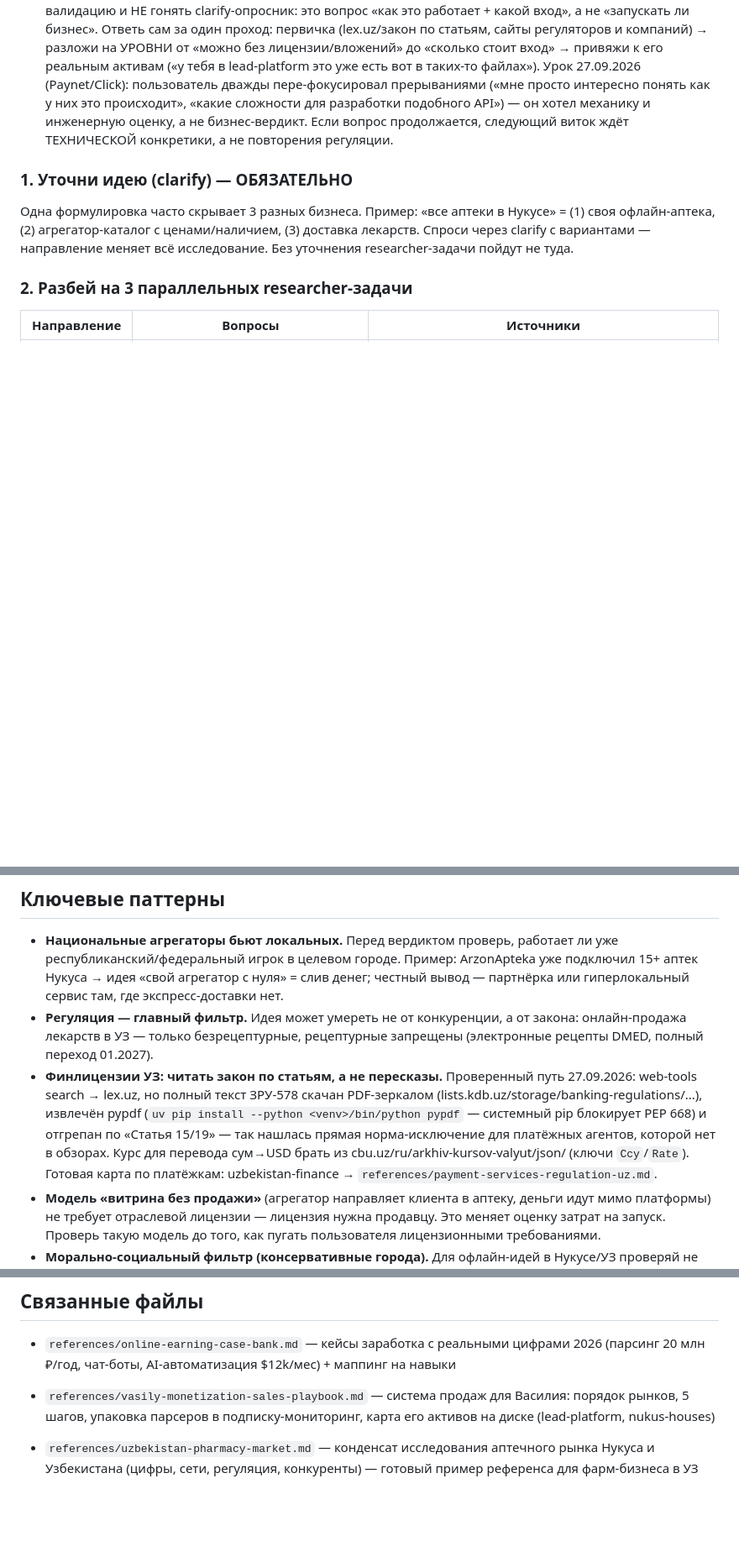
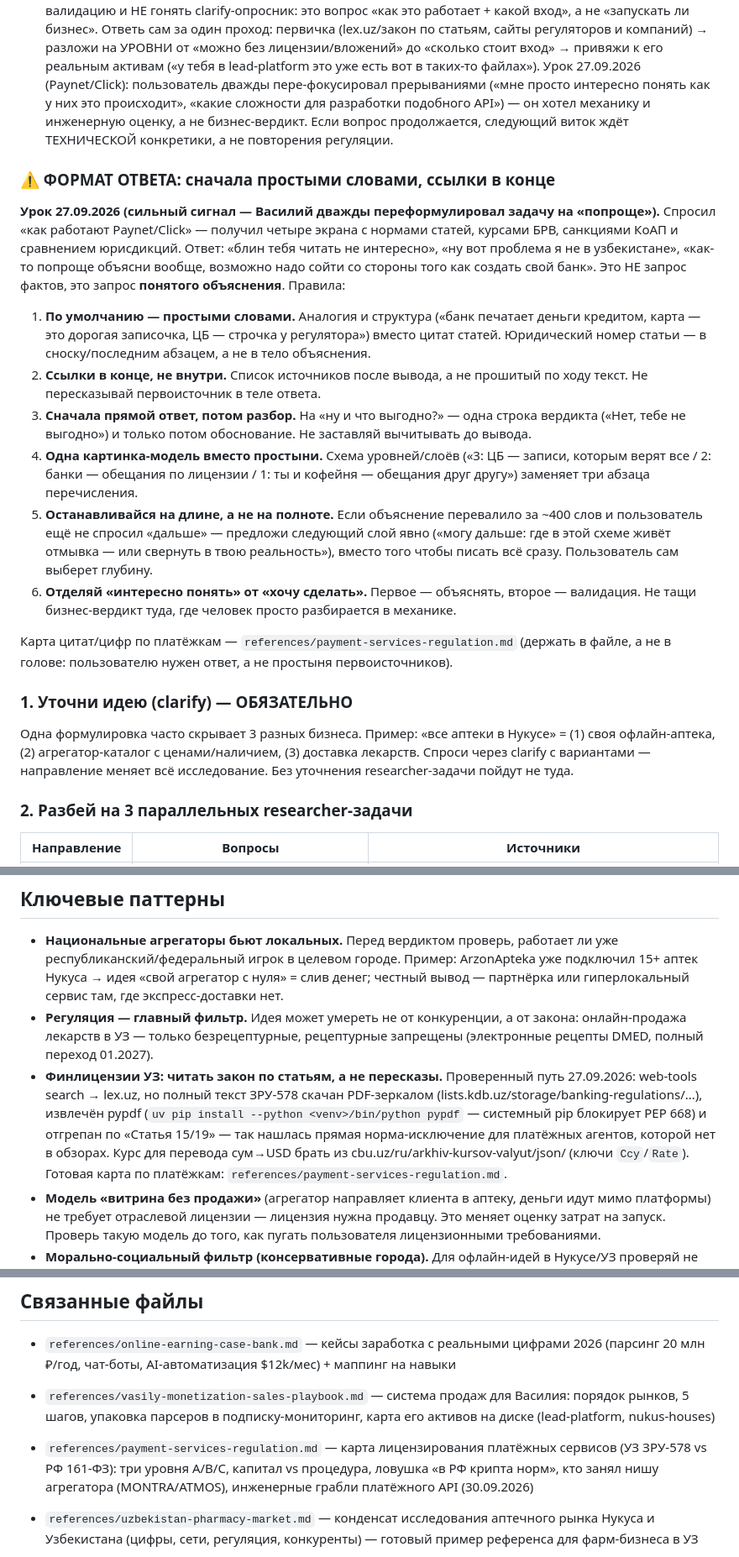
Before and after one commit to ogodevonline/hermes-skills, a Markdown page: research/business-idea-validation/SKILL.md, 3 parts joined by grey strips. Shown at 84% size. Drawn GitHub-style; blank space fills up the shorter version.

Commit message:
auto: снимок навыков 2026-09-30 (2 файлов)

```diff
--- a/research/business-idea-validation/SKILL.md
+++ b/research/business-idea-validation/SKILL.md
@@ -17,6 +17,19 @@ description: "Проверка бизнес-идеи пользователя:
 - **Quick-look** — идея пришла от третьего лица («жена попросила посмотреть идею для Нукуса»), сам Василий её не запускает, нужен вердикт «стоит/не стоит» одним сообщением. НЕ запускай 3 researcher-задачи в kanban: сделай сам точечный поиск через web-tools CLI (10–20 мин) и ответь по скелету из `references/local-business-quicklook-2026.md`.
 - **Полная валидация** — Василий сам всерьёз рассматривает идею и готов вкладываться: иди по шагам 1–3 ниже (clarify → 3 параллельных researcher → синтез).
 - **Исследовательский режим («мне просто интересно, как устроено X»)** — НЕ запускать kanban-валидацию и НЕ гонять clarify-опросник: это вопрос «как это работает + какой вход», а не «запускать ли бизнес». Ответь сам за один проход: первичка (lex.uz/закон по статьям, сайты регуляторов и компаний) → разложи на УРОВНИ от «можно без лицензии/вложений» до «сколько стоит вход» → привяжи к его реальным активам («у тебя в lead-platform это уже есть вот в таких-то файлах»). Урок 27.09.2026 (Paynet/Click): пользователь дважды пере-фокусировал прерываниями («мне просто интересно понять как у них это происходит», «какие сложности для разработки подобного API») — он хотел механику и инженерную оценку, а не бизнес-вердикт. Если вопрос продолжается, следующий виток ждёт ТЕХНИЧЕСКОЙ конкретики, а не повторения регуляции.
+
+### ⚠️ ФОРМАТ ОТВЕТА: сначала простыми словами, ссылки в конце
+
+**Урок 27.09.2026 (сильный сигнал — Василий дважды переформулировал задачу на «попроще»).** Спросил «как работают Paynet/Click» — получил четыре экрана с нормами статей, курсами БРВ, санкциями КоАП и сравнением юрисдикций. Ответ: «блин тебя читать не интересно», «ну вот проблема я не в узбекистане», «как-то попроще объясни вообще, возможно надо сойти со стороны того как создать свой банк». Это НЕ запрос фактов, это запрос **понятого объяснения**. Правила:
+
+1. **По умолчанию — простыми словами.** Аналогия и структура («банк печатает деньги кредитом, карта — это дорогая записочка, ЦБ — строчка у регулятора») вместо цитат статей. Юридический номер статьи — в сноску/последним абзацем, а не в тело объяснения.
+2. **Ссылки в конце, не внутри.** Список источников после вывода, а не прошитый по ходу текст. Не пересказывай первоисточник в теле ответа.
+3. **Сначала прямой ответ, потом разбор.** На «ну и что выгодно?» — одна строка вердикта («Нет, тебе не выгодно») и только потом обоснование. Не заставляй вычитывать до вывода.
+4. **Одна картинка-модель вместо простыни.** Схема уровней/слоёв («3: ЦБ — записи, которым верят все / 2: банки — обещания по лицензии / 1: ты и кофейня — обещания друг другу») заменяет три абзаца перечисления.
+5. **Останавливайся на длине, а не на полноте.** Если объяснение перевалило за ~400 слов и пользователь ещё не спросил «дальше» — предложи следующий слой явно («могу дальше: где в этой схеме живёт отмывка — или свернуть в твою реальность»), вместо того чтобы писать всё сразу. Пользователь сам выберет глубину.
+6. **Отделяй «интересно понять» от «хочу сделать».** Первое — объяснять, второе — валидация. Не тащи бизнес-вердикт туда, где человек просто разбирается в механике.
+
+Карта цитат/цифр по платёжкам — `references/payment-services-regulation.md` (держать в файле, а не в голове: пользователю нужен ответ, а не простыня первоисточников).
 
 ### 1. Уточни идею (clarify) — ОБЯЗАТЕЛЬНО
 Одна формулировка часто скрывает 3 разных бизнеса. Пример: «все аптеки в Нукусе» = (1) своя офлайн-аптека, (2) агрегатор-каталог с ценами/наличием, (3) доставка лекарств. Спроси через clarify с вариантами — направление меняет всё исследование. Без уточнения researcher-задачи пойдут не туда.
@@ -41,7 +54,7 @@ description: "Проверка бизнес-идеи пользователя:
 
 - **Национальные агрегаторы бьют локальных.** Перед вердиктом проверь, работает ли уже республиканский/федеральный игрок в целевом городе. Пример: ArzonApteka уже подключил 15+ аптек Нукуса → идея «свой агрегатор с нуля» = слив денег; честный вывод — партнёрка или гиперлокальный сервис там, где экспресс-доставки нет.
 - **Регуляция — главный фильтр.** Идея может умереть не от конкуренции, а от закона: онлайн-продажа лекарств в УЗ — только безрецептурные, рецептурные запрещены (электронные рецепты DMED, полный переход 01.2027).
-- **Финлицензии УЗ: читать закон по статьям, а не пересказы.** Проверенный путь 27.09.2026: web-tools search → lex.uz, но полный текст ЗРУ-578 скачан PDF-зеркалом (lists.kdb.uz/storage/banking-regulations/...), извлечён pypdf (`uv pip install --python <venv>/bin/python pypdf` — системный pip блокирует PEP 668) и отгрепан по «Статья 15/19» — так нашлась прямая норма-исключение для платёжных агентов, которой нет в обзорах. Курс для перевода сум→USD брать из cbu.uz/ru/arkhiv-kursov-valyut/json/ (ключи `Ccy`/`Rate`). Готовая карта по платёжкам: uzbekistan-finance → `references/payment-services-regulation-uz.md`.
+- **Финлицензии УЗ: читать закон по статьям, а не пересказы.** Проверенный путь 27.09.2026: web-tools search → lex.uz, но полный текст ЗРУ-578 скачан PDF-зеркалом (lists.kdb.uz/storage/banking-regulations/...), извлечён pypdf (`uv pip install --python <venv>/bin/python pypdf` — системный pip блокирует PEP 668) и отгрепан по «Статья 15/19» — так нашлась прямая норма-исключение для платёжных агентов, которой нет в обзорах. Курс для перевода сум→USD брать из cbu.uz/ru/arkhiv-kursov-valyut/json/ (ключи `Ccy`/`Rate`). Готовая карта по платёжкам: `references/payment-services-regulation.md`.
 - **Модель «витрина без продажи»** (агрегатор направляет клиента в аптеку, деньги идут мимо платформы) не требует отраслевой лицензии — лицензия нужна продавцу. Это меняет оценку затрат на запуск. Проверь такую модель до того, как пугать пользователя лицензионными требованиями.
 - **Морально-социальный фильтр (консервативные города).** Для офлайн-идей в Нукусе/УЗ проверяй не только закон, но и общественную норму: если честное позиционирование табуировано («кафе, где пары целуются»), а безопасная упаковка убивает фишку — идея умирает от морального риска (махалля, репутация владелицы, «проверки») раньше, чем от экономики. В консервативных регионах бывают и официальные запреты (Ачех/Индонезия запретил unmarried couples за одним столом в кафе — AP News). Лекарство: переформулировать в социально-приемлемый формат (обычная кофейня + 3–5 приватных кабинок) и проверять спрос дёшево (опрос 20–30 из ЦА, pop-up/вечера на арендованной площадке), а не строить заведение под «вау»-позиционирование.
 - **Оценка покупок/запусков** — пользователь ждёт 3 сценария (мин/сред/худший) и юнит-экономику альтернатив, когда ниша занята.
@@ -99,6 +112,7 @@ description: "Проверка бизнес-идеи пользователя:
 - `references/online-earning-case-bank.md` — кейсы заработка с реальными цифрами 2026 (парсинг 20 млн ₽/год, чат-боты, AI-автоматизация $12k/мес) + маппинг на навыки
 - `references/vasily-monetization-sales-playbook.md` — система продаж для Василия: порядок рынков, 5 шагов, упаковка парсеров в подписку-мониторинг, карта его активов на диске (lead-platform, nukus-houses)
 
+- `references/payment-services-regulation.md` — карта лицензирования платёжных сервисов (УЗ ЗРУ-578 vs РФ 161-ФЗ): три уровня A/B/C, капитал vs процедура, ловушка «в РФ крипта норм», кто занял нишу агрегатора (MONTRA/ATMOS), инженерные грабли платёжного API (30.09.2026)
 - `references/uzbekistan-pharmacy-market.md` — конденсат исследования аптечного рынка Нукуса и Узбекистана (цифры, сети, регуляция, конкуренты) — готовый пример референса для фарм-бизнеса в УЗ
 - `references/uzbekistan-booking-crm-market.md` — рынок онлайн-записи/CRM для малого бизнеса в УЗ: конкурентная карта (Битрикс24, YCLIENTS, easybron), вердикт «одна боль + один сегмент», кейс продажи Telegram-бота стоматологу Рашиду (состав MVP, что НЕ добавлять, уточняющие вопросы)
 - `references/uzbekistan-affiliate-monetization.md` — срез 2026: какие партнёрки/монетизация реально доступны из УЗ (ePN/AliExpress ✅, ClickBank/Digistore24 ✅, YouTube AdSense ❌, TikTok Shop ❌), принцип «карта/VPN решают вывод, не доступ», риски reused content, реальные цифры faceless-заработка
```
Also changed, not shown: 1 other file.
